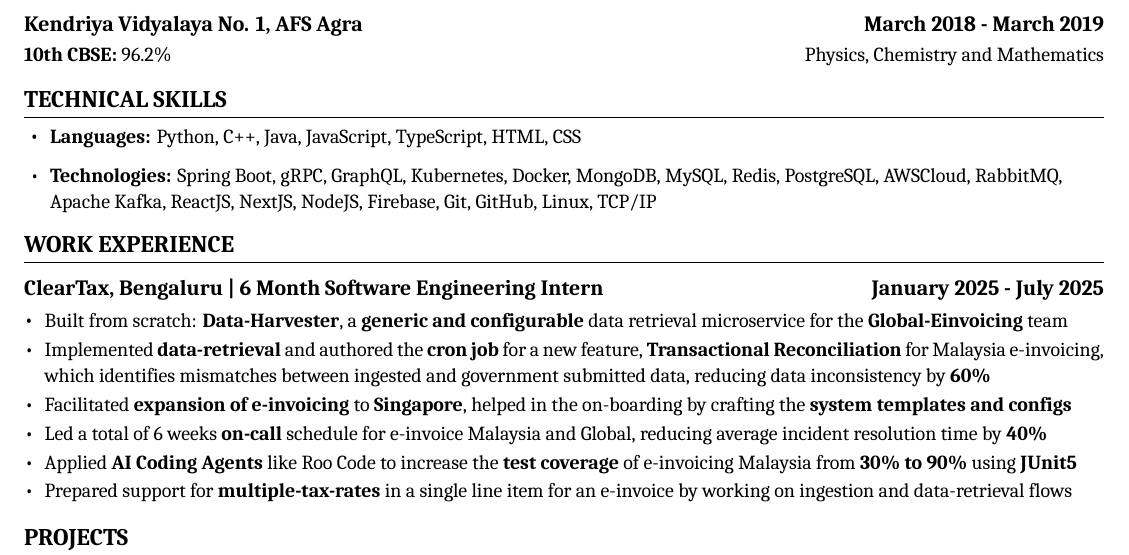
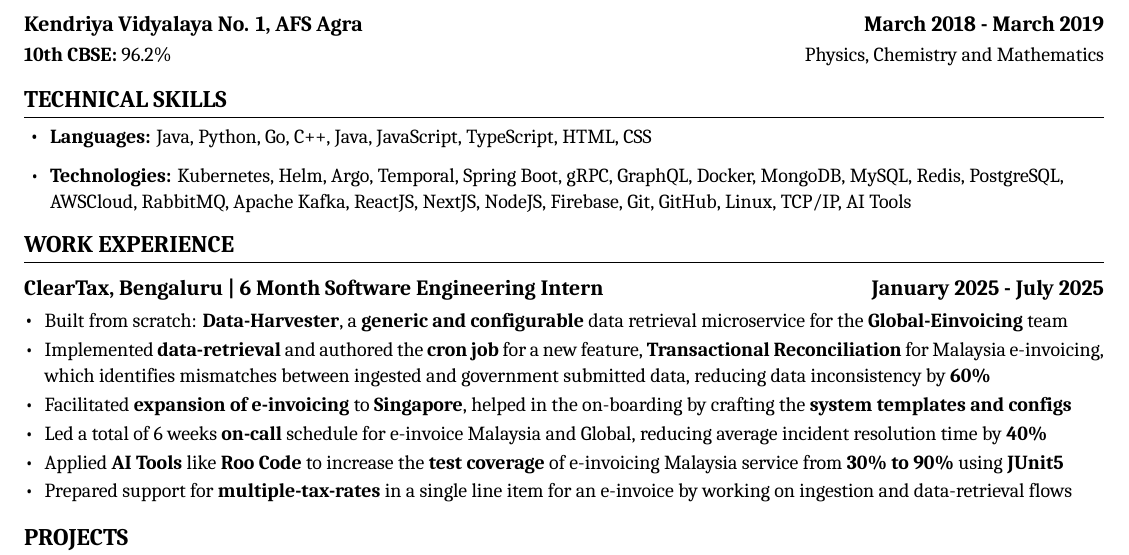
Before and after one commit to zekkrron/resume, a LaTeX document (main.tex): part of the page, cut so that both start at the same text. Compiled offline with XeLaTeX.

Commit message:
atlan resume complete

```diff
--- a/main.tex
+++ b/main.tex
@@ -132,8 +132,8 @@
 
 \section{\textbf{TECHNICAL SKILLS}}
 \cvitemstart
-  \cvitem{\textbf{Languages:} Python, C++, Java, JavaScript, TypeScript, HTML, CSS}
-  \cvitem{\textbf{Technologies:} Spring Boot, gRPC, GraphQL, Kubernetes, Docker, MongoDB, MySQL, Redis, PostgreSQL, AWSCloud, RabbitMQ, Apache Kafka, ReactJS, NextJS, NodeJS, Firebase, Git, GitHub, Linux, TCP/IP}
+  \cvitem{\textbf{Languages:} Java, Python, Go, C++, Java, JavaScript, TypeScript, HTML, CSS}
+  \cvitem{\textbf{Technologies:} Kubernetes, Helm, Argo, Temporal, Spring Boot, gRPC, GraphQL, Docker, MongoDB, MySQL, Redis, PostgreSQL, AWSCloud, RabbitMQ, Apache Kafka, ReactJS, NextJS, NodeJS, Firebase, Git, GitHub, Linux, TCP/IP, AI Tools}
 \cvitemend
 \vspace{-10pt}
 
@@ -146,7 +146,7 @@
     \cvitem{Implemented \textbf{data-retrieval} and authored the \textbf{cron job} for a new feature, \textbf{Transactional Reconciliation} for Malaysia e-invoicing, which identifies mismatches between ingested and government submitted data, reducing data inconsistency by \textbf{60\%}}
     \cvitem{Facilitated \textbf{expansion of e-invoicing} to \textbf{Singapore}, helped in the on-boarding by crafting the \textbf{system templates and configs}}
     \cvitem{Led a total of 6 weeks \textbf{on-call} schedule for e-invoice Malaysia and Global, reducing average incident resolution time by \textbf{40\%}}
-    \cvitem{Applied \textbf{AI Coding Agents} like Roo Code to increase the \textbf{test coverage} of e-invoicing Malaysia from \textbf{30\% to 90\%} using \textbf{JUnit5}}
+    \cvitem{Applied \textbf{AI Tools} like \textbf{Roo Code} to increase the \textbf{test coverage} of e-invoicing Malaysia service from \textbf{30\% to 90\%} using \textbf{JUnit5}}
     \cvitem{Prepared support for \textbf{multiple-tax-rates} in a single line item for an e-invoice by working on ingestion and data-retrieval flows}
   \cvItemEnd
 
```
Also changed, not shown: main.tex (2 more changed lines).
